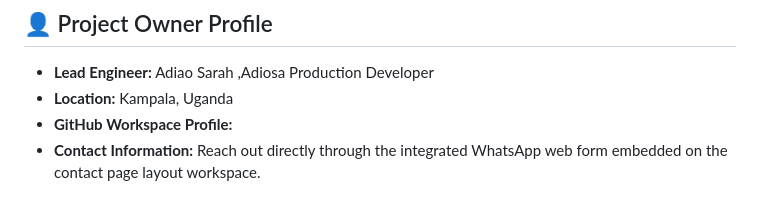
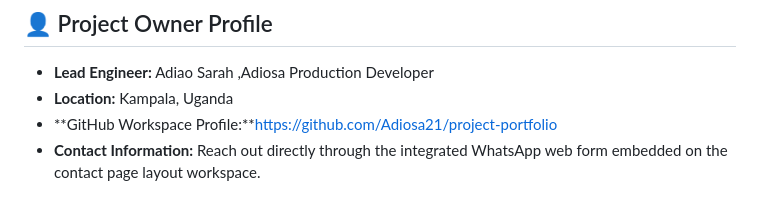
Before and after one commit to Adiosa21/project-portfolio, a Markdown page: README.md, the part around the change. Rendered like a GitHub page.

Commit message:
my readme
Added GitHub Workspace Profile link to the README.

```diff
--- a/README.md
+++ b/README.md
@@ -59,5 +59,5 @@ To replace the default grid graphics, swap out the file assets inside `static/im
 ## 👤 Project Owner Profile
 *   **Lead Engineer:**  Adiao Sarah ,Adiosa Production Developer
 *   **Location:** Kampala, Uganda
-*   **GitHub Workspace Profile:**
+*   **GitHub Workspace Profile:**https://github.com/Adiosa21/project-portfolio
 *   **Contact Information:** Reach out directly through the integrated WhatsApp web form embedded on the contact page layout workspace.
```
